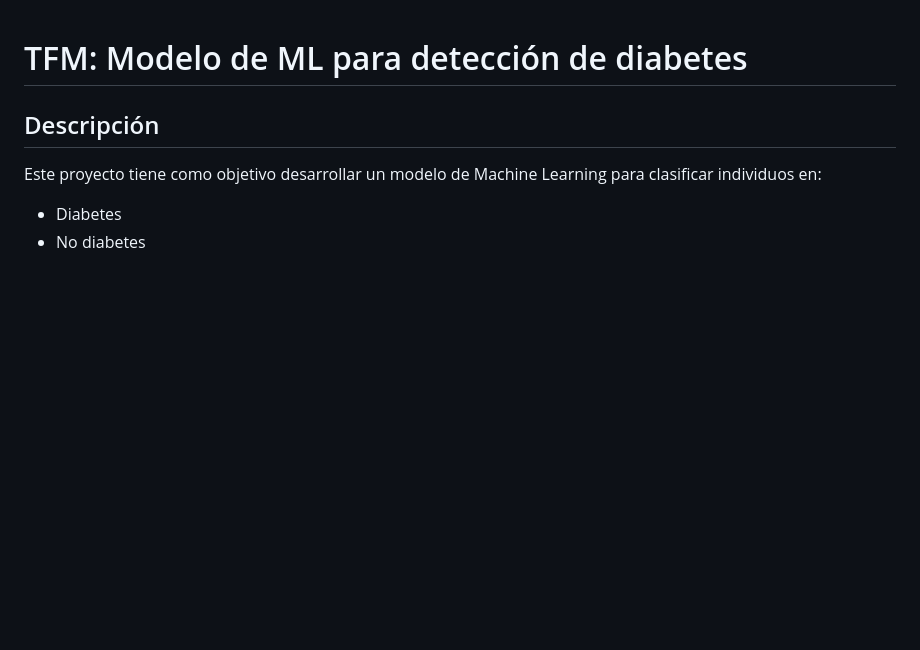
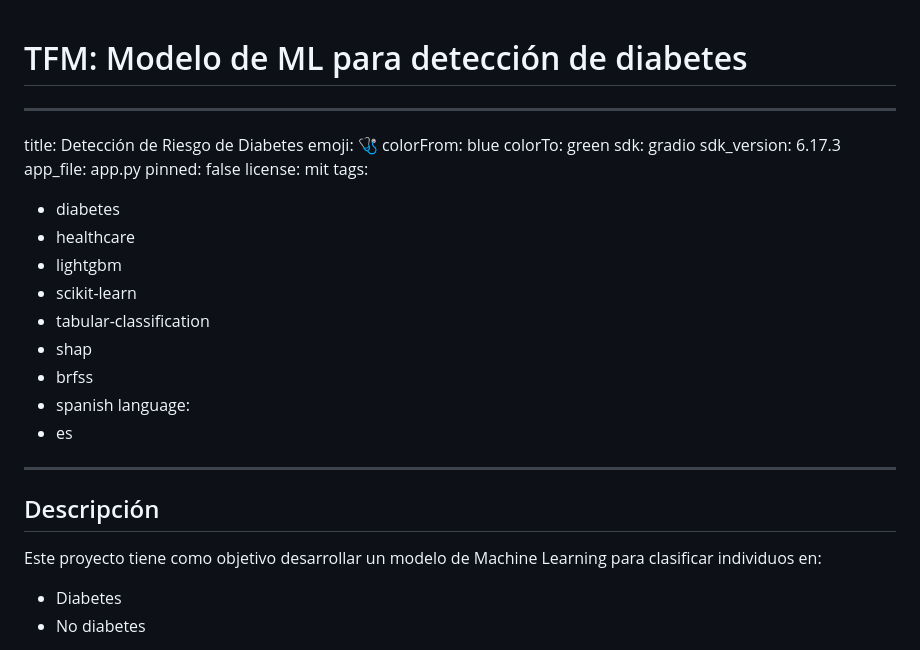
Before and after one commit to Jesusrodriguezf90/TFM, a Markdown page: README.md, the part around the change. Rendered like a GitHub page; blank space fills up the shorter version.

```diff
--- a/README.md
+++ b/README.md
@@ -1,4 +1,27 @@
 # TFM: Modelo de ML para detección de diabetes
+
+---
+title: Detección de Riesgo de Diabetes
+emoji: 🩺
+colorFrom: blue
+colorTo: green
+sdk: gradio
+sdk_version: 6.17.3
+app_file: app.py
+pinned: false
+license: mit
+tags:
+  - diabetes
+  - healthcare
+  - lightgbm
+  - scikit-learn
+  - tabular-classification
+  - shap
+  - brfss
+  - spanish
+language:
+  - es
+---
 
 ## Descripción
 Este proyecto tiene como objetivo desarrollar un modelo de Machine Learning para clasificar individuos en:
```
